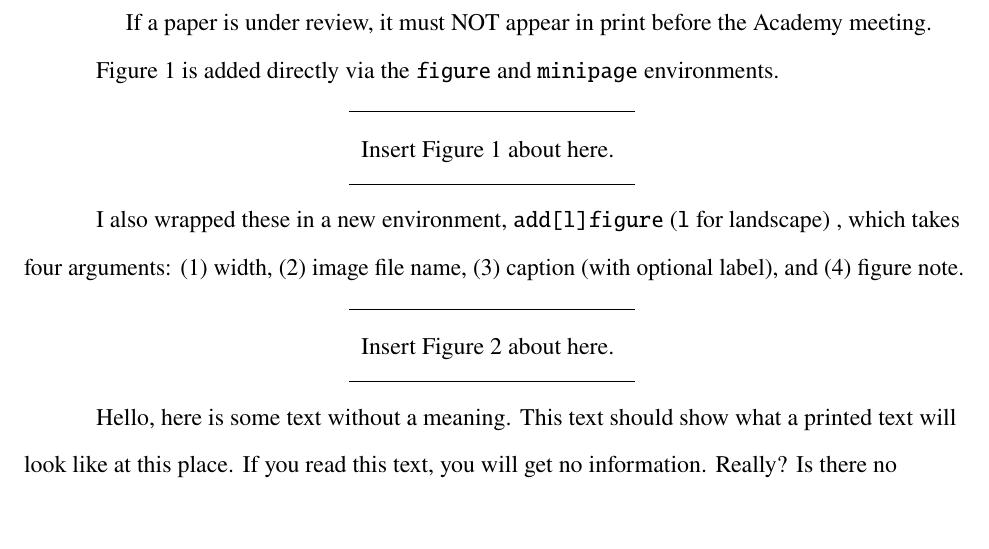
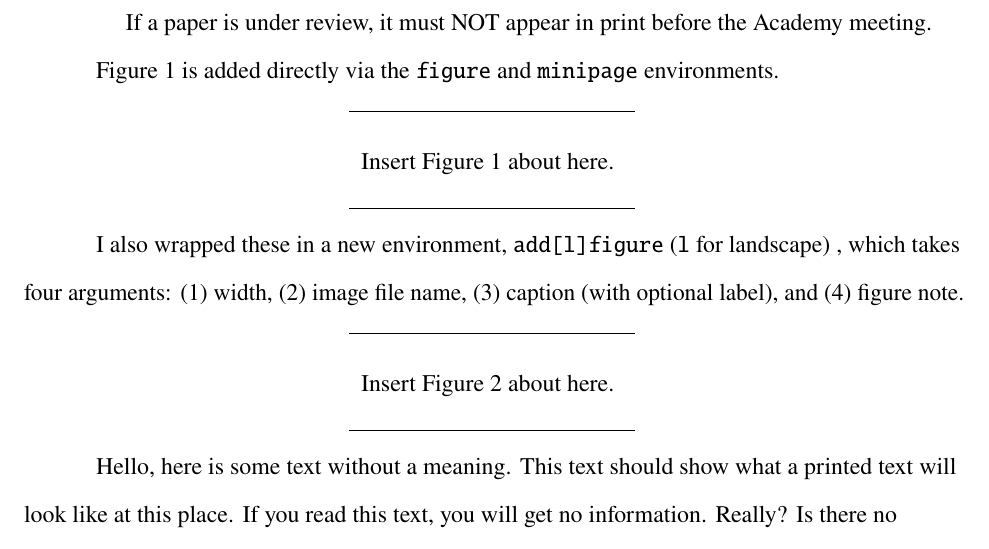
Before and after one commit to gaksaray/AOM-LaTeX-template, a LaTeX paper (AOM-LaTeX-template.tex): part of page 6 of 15, cut so that both start at the same text, the shorter picture padded with empty space. Compiled offline with pdfLaTeX.

Commit message:
Updates from Overleaf

```diff
--- a/AOM-LaTeX-template.tex
+++ b/AOM-LaTeX-template.tex
@@ -168,10 +168,10 @@
 \usepackage[nolists]{endfloat}
 %\renewcommand{\efloatseparator}{} % uncomment for several floats per page
 
-\usepackage{multirow}
+\usepackage{multirow,booktabs}
 \renewcommand\figureplace[1]{%
     \begin{center}
-        \renewcommand{\arraystretch}{1.5}
+        \renewcommand{\arraystretch}{2}
         \begin{tabular}{c}
             \hline
             \multirow{1}{*}{%
```
